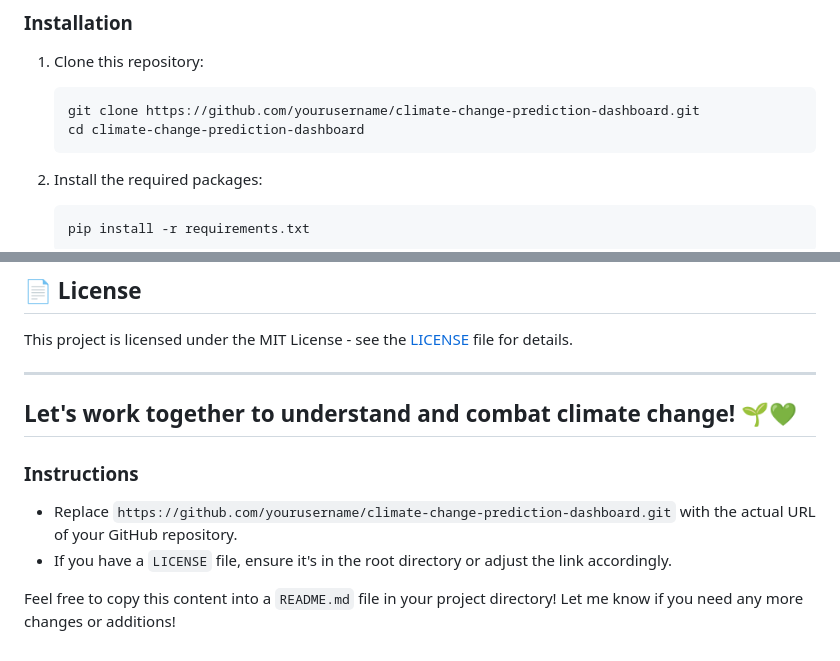
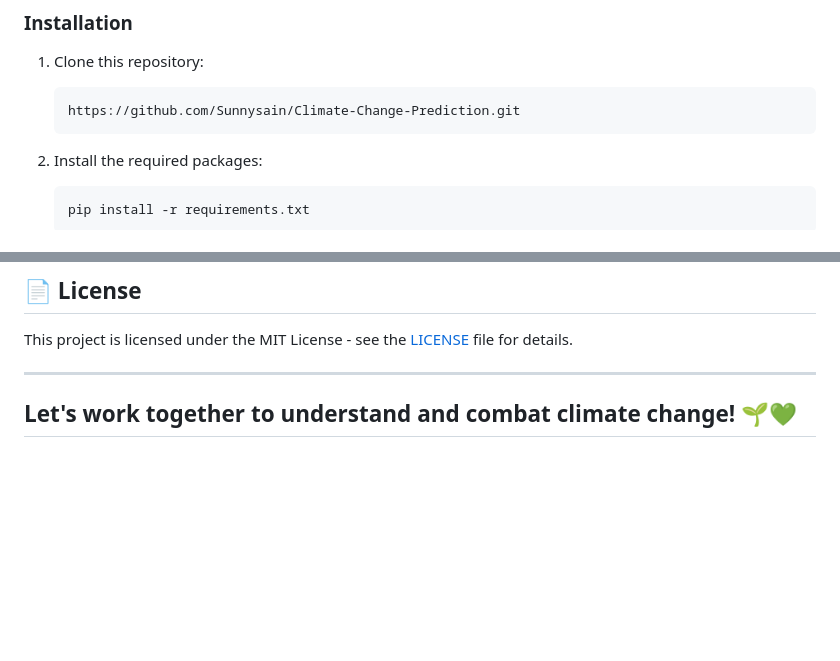
Before and after one commit to Sunnysain/Climate-Change-Prediction, a Markdown page: README.md, 2 parts joined by grey strips. GitHub-like rendering; blank space fills up the shorter version.

````diff
--- a/README.md
+++ b/README.md
@@ -43,8 +43,7 @@ Ensure you have the following installed:
 
 1. Clone this repository:
    ```bash
-   git clone https://github.com/yourusername/climate-change-prediction-dashboard.git
-   cd climate-change-prediction-dashboard
+   https://github.com/Sunnysain/Climate-Change-Prediction.git
    ```
 
 2. Install the required packages:
@@ -84,10 +83,3 @@ This project is licensed under the MIT License - see the [LICENSE](LICENSE) file
 
 Let's work together to understand and combat climate change! 🌱💚
 ---
-
-### Instructions
-
-- Replace `https://github.com/yourusername/climate-change-prediction-dashboard.git` with the actual URL of your GitHub repository.
-- If you have a `LICENSE` file, ensure it's in the root directory or adjust the link accordingly.
-
-Feel free to copy this content into a `README.md` file in your project directory! Let me know if you need any more changes or additions!
````
